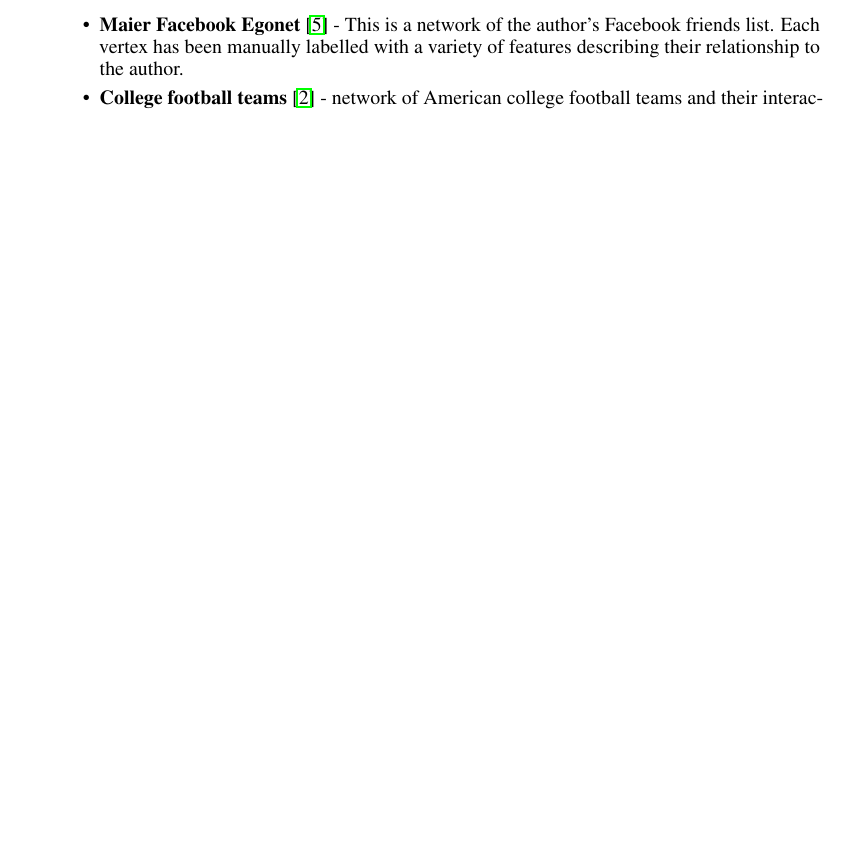
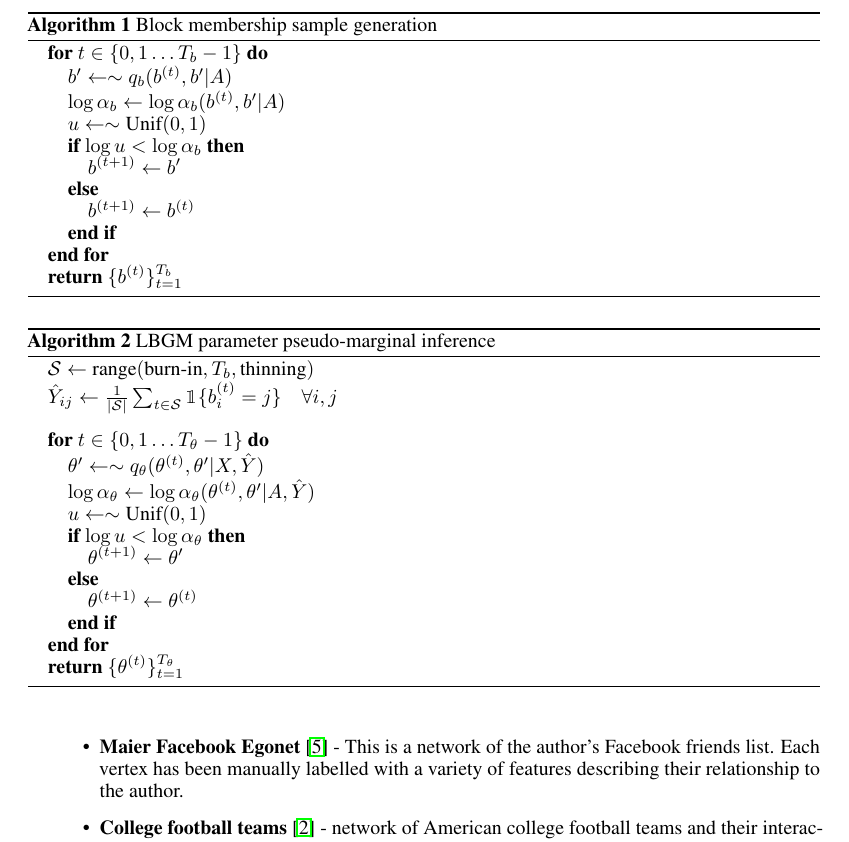
Before and after one commit to LozzaTray/Jormungandr, a LaTeX paper (nips/submission.tex): part of page 7 of 10, cut at the place of the change, the shorter picture padded with empty space. Compiled offline with pdfLaTeX.

Commit message:
Scaffold algorithms

```diff
--- a/nips/submission.tex
+++ b/nips/submission.tex
@@ -33,6 +33,8 @@
 \usepackage{mathtools}
 \usepackage{bbm}
 \usepackage{amssymb}
+\usepackage{algorithmic}
+\usepackage{algorithm}
 
 
 %bibliography
@@ -379,6 +381,53 @@ We obtain an unbiased estimate for this quantity as simply the empirical distrib
 %
 We therefore, choose to feed each $\theta^{(t)}$ update step the same $\hat{y}_{ij}$ for all $t$ rather than the corresponding $y^{(t)}_{ij}$. This means we no longer need to run the $b$ and $\theta$ Markov chains concurrently. Instead, we run the $b$-chain to completion and use it to generate $\hat{y}_{ij}$ for $i \in \{1 \dots N\}$ and $j \in \{1 \dots B\}$. This is an estimate of $p(b | A, X)$ that we use for every iteration of the $\theta$ Markov chain. This affords us the flexibility to vary the number of samples we draw for $b$ and $\theta$; wed refer to these as $T_b$ and $T_\theta$ henceforth. Furthermore, this changeover reduces the burn-in time for the $\theta$-chain by reducing the variance in our evaluation of $U$ and $\nabla U$.
 
+\begin{algorithm} % enter the algorithm environment
+	\caption{Block membership sample generation} % give the algorithm a caption
+	\label{alg:b-samples} % and a label for \ref{} commands later in the document
+	\begin{algorithmic} % enter the algorithmic environment
+
+		\FOR{$t \in \{0, 1 \dots T_b - 1\}$}
+			\STATE $b' \gets \sim q_b(b^{(t)}, b' | A)$
+			\STATE $\log \alpha_b \gets \log \alpha_b(b^{(t)}, b' | A)$
+			\STATE $u \gets \sim \textrm{Unif}(0,1)$
+			\IF{$\log u < \log \alpha_b$}
+				\STATE $b^{(t+1)} \gets b'$
+			\ELSE
+				\STATE $b^{(t+1)} \gets b^{(t)}$
+			\ENDIF
+		\ENDFOR
+
+		\STATE \textbf{return} $\{b^{(t)}\}_{t=1}^{T_b}$
+
+	\end{algorithmic}
+\end{algorithm}
+
+\begin{algorithm} % enter the algorithm environment
+	\caption{LBGM parameter pseudo-marginal inference} % give the algorithm a caption
+	\label{alg:theta-samples} % and a label for \ref{} commands later in the document
+	\begin{algorithmic} % enter the algorithmic environment
+
+		\STATE $\mathcal{S} \gets \textrm{range}(\textrm{burn-in}, T_b, \textrm{thinning})$
+		\STATE $\hat{Y}_{ij} \gets \frac{1}{\mathcal{|S|}} \sum_{t \in \mathcal{S}} \one \{ b^{(t)}_i = j\} \quad \forall i,j$
+
+		\item[]
+
+		\FOR{$t \in \{0, 1 \dots T_\theta - 1\}$}
+		\STATE $\theta' \gets \sim q_\theta(\theta^{(t)}, \theta' | X, \hat{Y})$
+		\STATE $\log \alpha_\theta \gets \log \alpha_\theta(\theta^{(t)}, \theta' | A, \hat{Y})$
+		\STATE $u \gets \sim \textrm{Unif}(0,1)$
+		\IF{$\log u < \log \alpha_\theta$}
+		\STATE $\theta^{(t+1)} \gets \theta'$
+		\ELSE
+		\STATE $\theta^{(t+1)} \gets \theta^{(t)}$
+		\ENDIF
+		\ENDFOR
+
+		\STATE \textbf{return} $\{\theta^{(t)}\}_{t=1}^{T_\theta}$
+
+	\end{algorithmic}
+\end{algorithm}
+
 \section{Experiments}
 
 We apply the developed methods to a variety of datasets.
```
Also changed, not shown: nips/submission.pdf.
